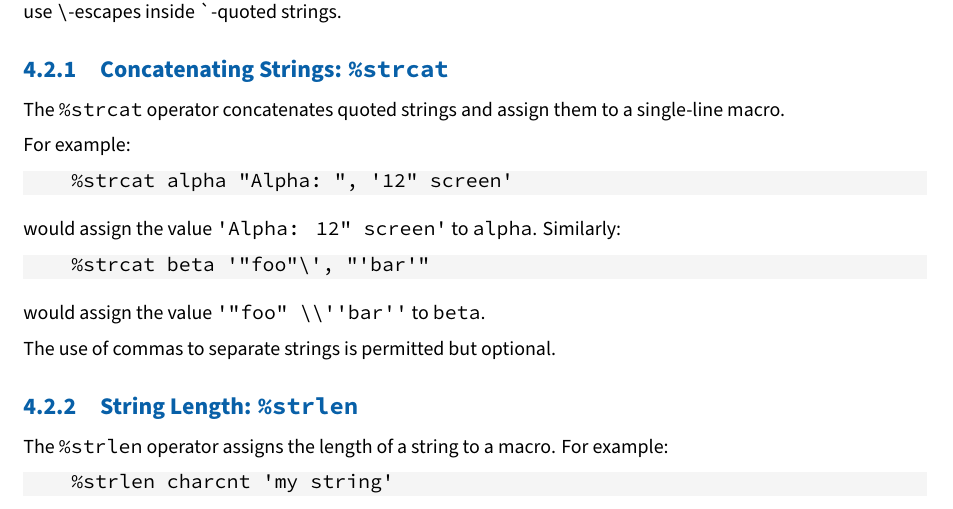
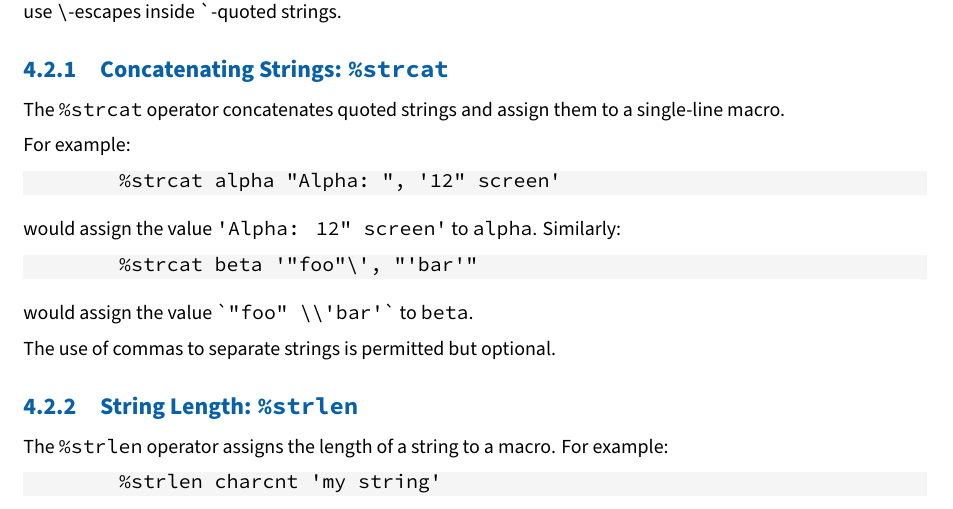
Before and after one commit to cyrillos/nasm-doc, a LaTeX book (src/nasm.tex, which reads src/preproc.tex): part of page 30 of 36 before the commit and part of page 30 of 37 after it, cut so that both start at the same text. Compiled offline with XeLaTeX.

Commit message:
preproc: Rework some listings
Signed-off-by: Cyrill Gorcunov <gorcunov@gmail.com>

```diff
--- a/src/preproc.tex
+++ b/src/preproc.tex
@@ -419,7 +418,7 @@ Similarly:
 	%strcat beta '"foo"\', "'bar'"
 \end{lstlisting}
 
-would assign the value \code{'"foo" \textbackslash \textbackslash ''bar''}
+would assign the value \code{`"foo" \textbackslash \textbackslash 'bar'`}
 to \code{beta}.
 
 The use of commas to separate strings is permitted but optional.
```
Also changed, not shown: src/preproc.tex (13 more changed lines). Lines whose indentation alone changed are shown as unchanged.
